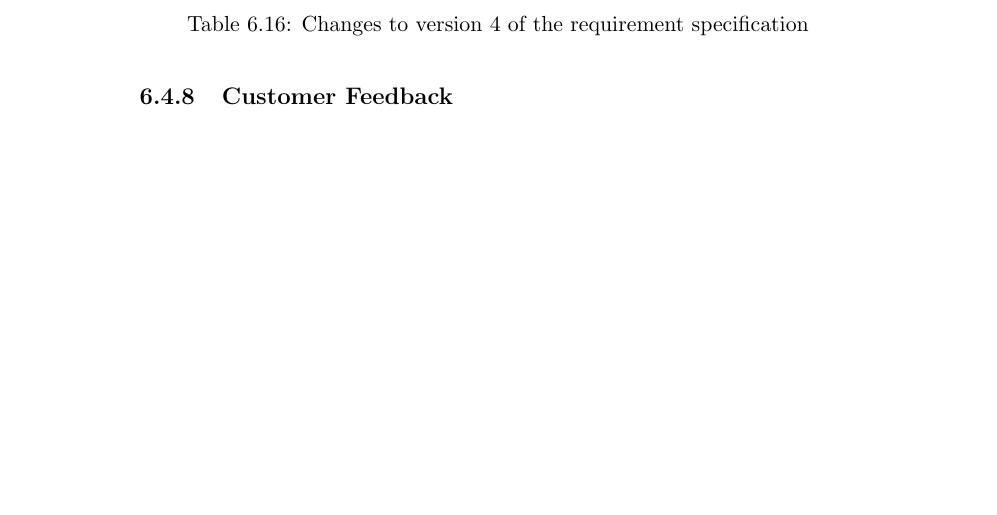
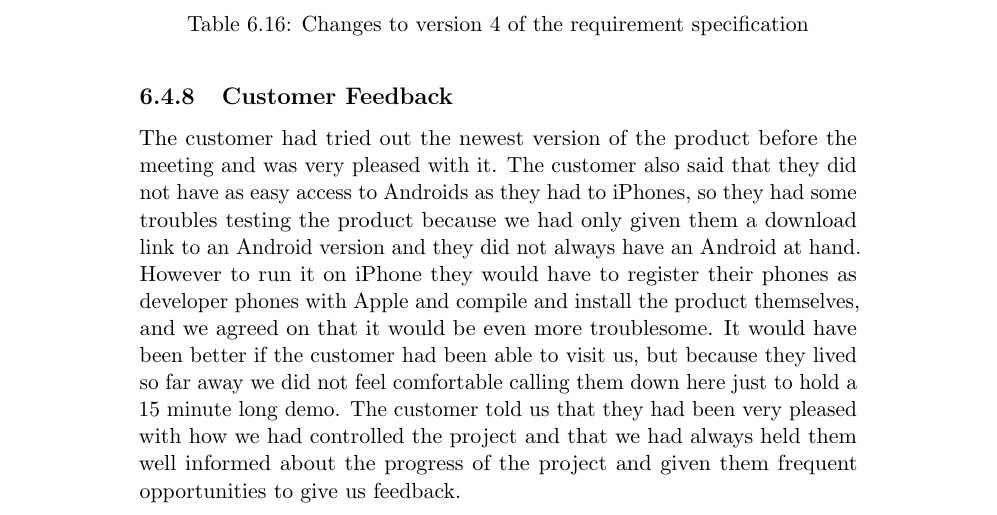
Before and after one commit to kpro-gr10/report, a LaTeX thesis (main.tex, which reads phases/sprint4.tex): part of page 128 of 154, cut so that both start at the same text, the shorter picture padded with empty space. Compiled offline with pdfLaTeX.

Commit message:
Finished sprint 4

```diff
--- a/phases/sprint4.tex
+++ b/phases/sprint4.tex
@@ -346,3 +346,18 @@ This is the last sprint. We have all the main features of the game implemented,
 	\end{table}
 
 \subsection{Customer Feedback}
+
+	The customer had tried out the newest version of the product before the
+	meeting and was very pleased with it. The customer also said that they did
+	not have as easy access to Androids as they had to iPhones, so they had some
+	troubles testing the product because we had only given them a download link
+	to an Android version and they did not always have an Android at hand.
+	However to run it on iPhone they would have to register their phones as
+	developer phones with Apple and compile and install the product themselves,
+	and we agreed on that it would be even more troublesome. It would have been
+	better if the customer had been able to visit us, but because they lived so
+	far away we did not feel comfortable calling them down here just to hold a
+	15 minute long demo. The customer told us that they had been very pleased
+	with how we had controlled the project and that we had always held them well
+	informed about the progress of the project and given them frequent
+	opportunities to give us feedback.
```
